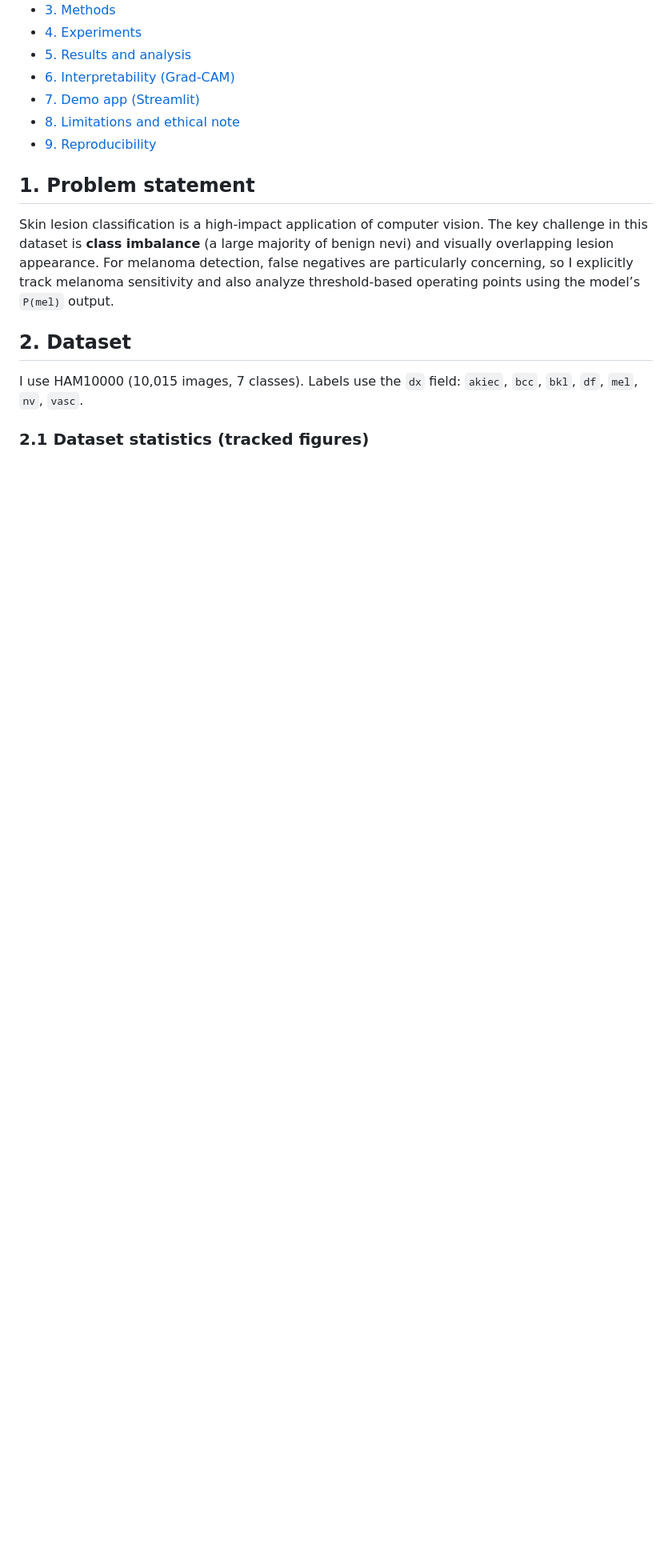
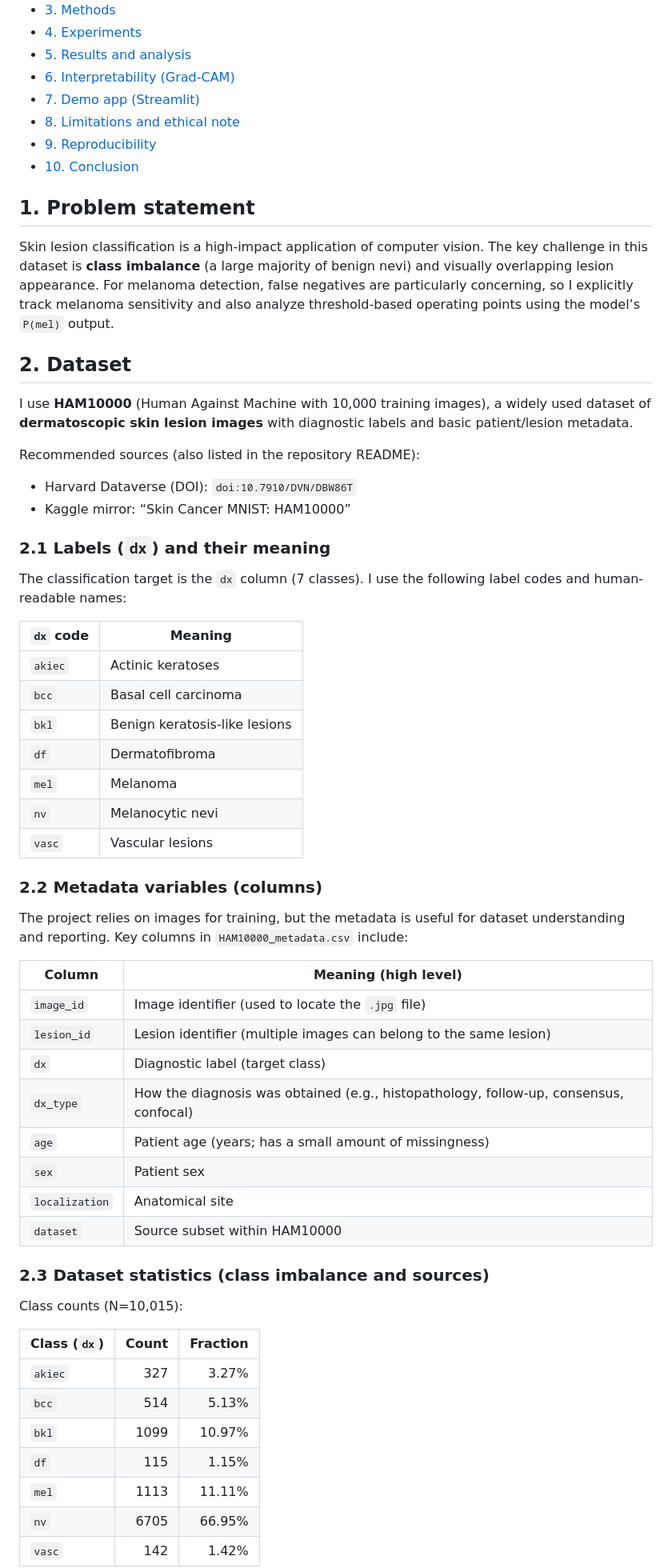
Before and after one commit to yuy825-sketch/DSCI498-AI-Powered-Skin-Lesion-Classification-for-Melanoma-Detection, a Markdown page: results/REPORT.md, the part around one of its changes. Shown at 80% size. Rendered like a GitHub page; blank space fills up the shorter version.

Commit message:
docs(report): expand dataset and methods
Add detailed dataset description (labels, metadata fields, counts) and expand methods/experiments; scale confusion matrix figures in the report.

```diff
--- a/results/REPORT.md
+++ b/results/REPORT.md
@@ -17,6 +17,7 @@ I built an end-to-end deep learning system to classify dermatoscopic skin lesion
 - [7. Demo app (Streamlit)](#7-demo-app-streamlit)
 - [8. Limitations and ethical note](#8-limitations-and-ethical-note)
 - [9. Reproducibility](#9-reproducibility)
+- [10. Conclusion](#10-conclusion)
 
 ## 1. Problem statement
 
@@ -25,7 +26,52 @@ Skin lesion classification is a high-impact application of computer vision. The
 
 ## 2. Dataset
 
-I use HAM10000 (10,015 images, 7 classes). Labels use the `dx` field:
-`akiec`, `bcc`, `bkl`, `df`, `mel`, `nv`, `vasc`.
+I use **HAM10000** (Human Against Machine with 10,000 training images), a widely used dataset of **dermatoscopic skin lesion images** with diagnostic labels and basic patient/lesion metadata.
 
-### 2.1 Dataset statistics (tracked figures)
+Recommended sources (also listed in the repository README):
+- Harvard Dataverse (DOI): `doi:10.7910/DVN/DBW86T`
+- Kaggle mirror: “Skin Cancer MNIST: HAM10000”
+
+### 2.1 Labels (`dx`) and their meaning
+
+The classification target is the `dx` column (7 classes). I use the following label codes and human-readable names:
+
+| `dx` code | Meaning |
+|---|---|
+| `akiec` | Actinic keratoses |
+| `bcc` | Basal cell carcinoma |
+| `bkl` | Benign keratosis-like lesions |
+| `df` | Dermatofibroma |
+| `mel` | Melanoma |
+| `nv` | Melanocytic nevi |
+| `vasc` | Vascular lesions |
+
+### 2.2 Metadata variables (columns)
+
+The project relies on images for training, but the metadata is useful for dataset understanding and reporting. Key columns in `HAM10000_metadata.csv` include:
+
+| Column | Meaning (high level) |
+|---|---|
+| `image_id` | Image identifier (used to locate the `.jpg` file) |
+| `lesion_id` | Lesion identifier (multiple images can belong to the same lesion) |
+| `dx` | Diagnostic label (target class) |
+| `dx_type` | How the diagnosis was obtained (e.g., histopathology, follow-up, consensus, confocal) |
+| `age` | Patient age (years; has a small amount of missingness) |
+| `sex` | Patient sex |
+| `localization` | Anatomical site |
+| `dataset` | Source subset within HAM10000 |
+
+### 2.3 Dataset statistics (class imbalance and sources)
+
+Class counts (N=10,015):
+
+| Class (`dx`) | Count | Fraction |
+|---|---:|---:|
+| `akiec` | 327 | 3.27% |
+| `bcc` | 514 | 5.13% |
+| `bkl` | 1099 | 10.97% |
+| `df` | 115 | 1.15% |
+| `mel` | 1113 | 11.11% |
+| `nv` | 6705 | 66.95% |
+| `vasc` | 142 | 1.42% |
+
```
Also changed, not shown: other parts of results/REPORT.md (+49 -4 lines).
